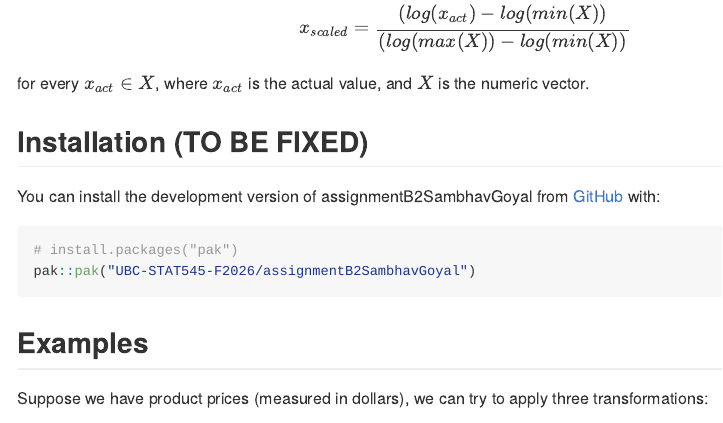
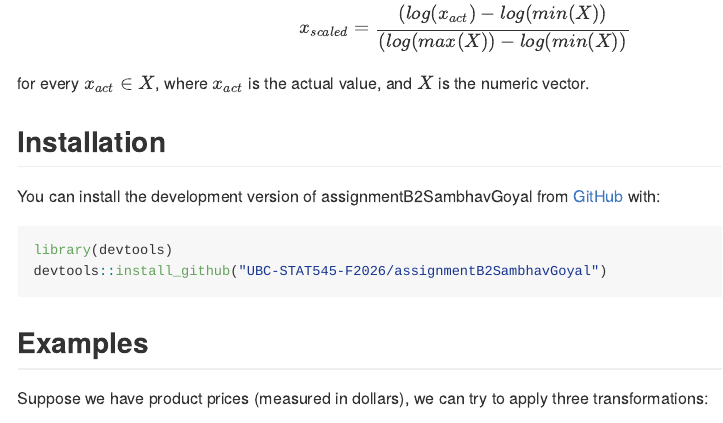
Before and after one commit to UBC-STAT545-F2026/assignmentB2SambhavGoyal, an R Markdown document (README.Rmd): the page in a window 1100 px wide, from 730 px down. The pictures show the output file README.md that the author committed with the source, drawn offline in the style of GitHub.

Commit message:
Final changes after tidying

````diff
--- a/README.Rmd
+++ b/README.Rmd
@@ -46,13 +46,13 @@ $$
 
 for every $x_{act} \in X$, where $x_{act}$ is the actual value, and $X$ is the numeric vector.
 
-## Installation (TO BE FIXED)
+## Installation
 
 You can install the development version of assignmentB2SambhavGoyal from [GitHub](https://github.com/) with:
 
 ``` r
-# install.packages("pak")
-pak::pak("UBC-STAT545-F2026/assignmentB2SambhavGoyal")
+library(devtools)
+devtools::install_github("UBC-STAT545-F2026/assignmentB2SambhavGoyal")
 ```
 
 ## Examples
````
Also changed, not shown: R/log_min_max_transform.R (+8 -2 lines), R/min_max_transform.R (+4 -1 lines), R/z_transform.R (+3 -0 lines), README.md, 1 other file.
